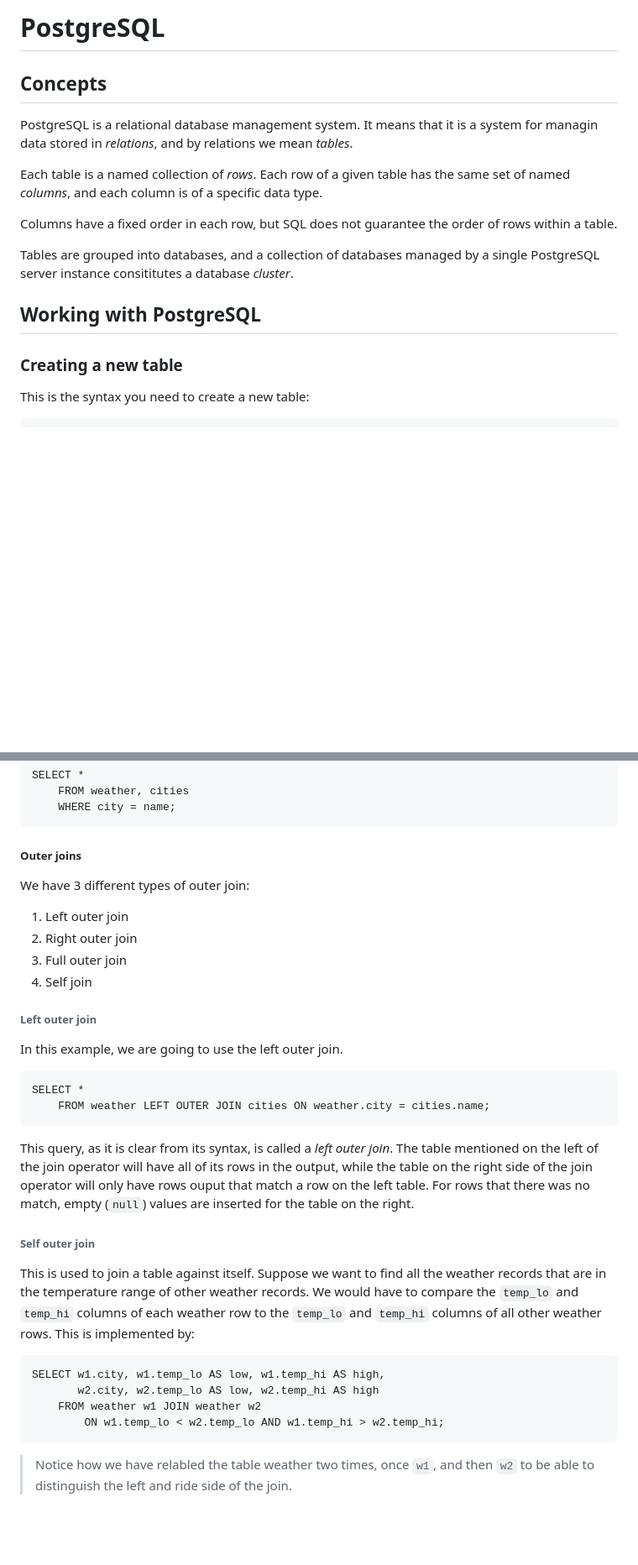
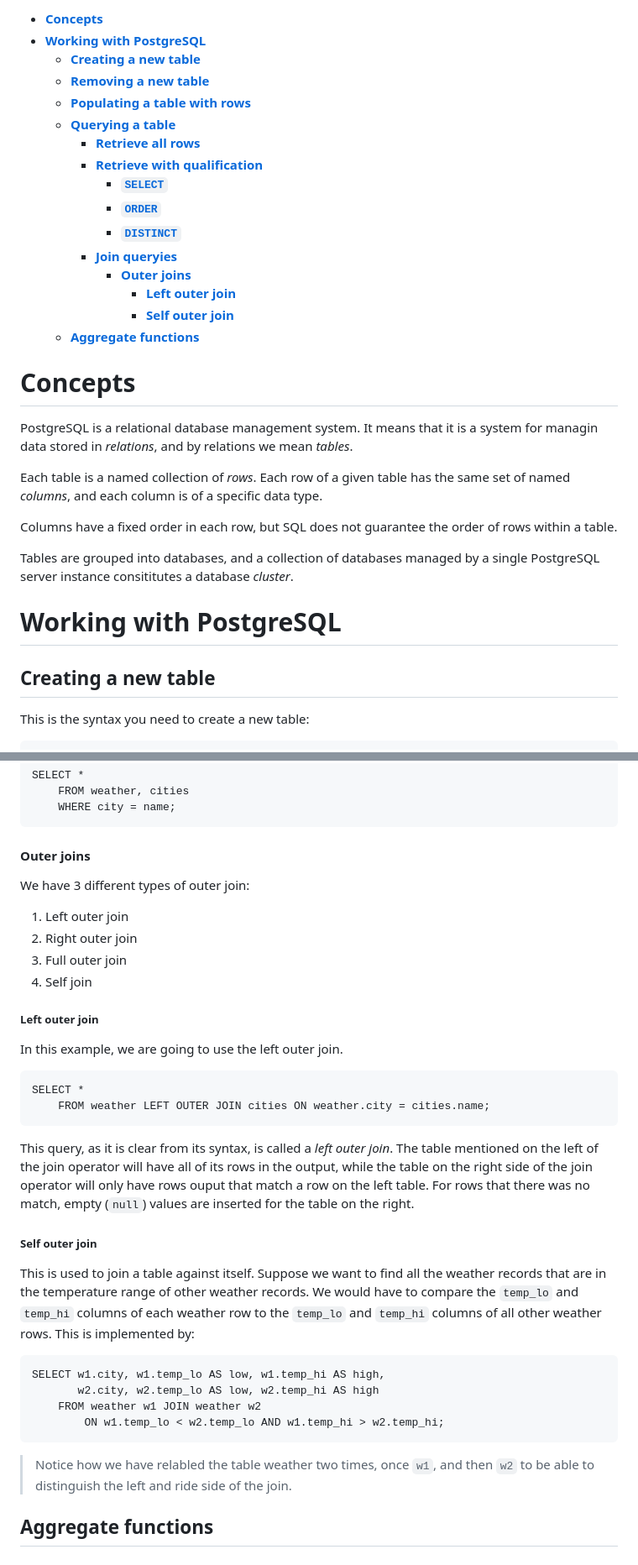
Before and after one commit to omidarmat/webDevNotes, a Markdown page: postgreSql/postgreSql.md, 2 parts joined by grey strips. Shown: that part at 84% size. Drawn GitHub-style; blank space fills up the shorter version.

Commit message:
update postgreSql.md: reorganize headings

````diff
--- a/postgreSql/postgreSql.md
+++ b/postgreSql/postgreSql.md
@@ -1,6 +1,21 @@
-# **PostgreSQL**
+- [**Concepts**](#concepts)
+- [**Working with PostgreSQL**](#working-with-postgresql)
+  - [**Creating a new table**](#creating-a-new-table)
+  - [**Removing a new table**](#removing-a-new-table)
+  - [**Populating a table with rows**](#populating-a-table-with-rows)
+  - [**Querying a table**](#querying-a-table)
+    - [**Retrieve all rows**](#retrieve-all-rows)
+    - [**Retrieve with qualification**](#retrieve-with-qualification)
+      - [**`SELECT`**](#select)
+      - [**`ORDER`**](#order)
+      - [**`DISTINCT`**](#distinct)
+    - [**Join queryies**](#join-queryies)
+      - [**Outer joins**](#outer-joins)
+        - [**Left outer join**](#left-outer-join)
+        - [**Self outer join**](#self-outer-join)
+  - [**Aggregate functions**](#aggregate-functions)
 
-## **Concepts**
+# **Concepts**
 
 PostgreSQL is a relational database management system. It means that it is a system for managin data stored in _relations_, and by relations we mean _tables_.
 
@@ -10,9 +25,9 @@ Columns have a fixed order in each row, but SQL does not guarantee the order of
 
 Tables are grouped into databases, and a collection of databases managed by a single PostgreSQL server instance consititutes a database _cluster_.
 
-## **Working with PostgreSQL**
+# **Working with PostgreSQL**
 
-### **Creating a new table**
+## **Creating a new table**
 
 This is the syntax you need to create a new table:
 
@@ -221,7 +236,7 @@ SELECT *
     WHERE city = name;
 ```
 
-##### **Outer joins**
+#### **Outer joins**
 
 We have 3 different types of outer join:
 
@@ -230,7 +245,7 @@ We have 3 different types of outer join:
 3.  Full outer join
 4.  Self join
 
-###### **Left outer join**
+##### **Left outer join**
 
 In this example, we are going to use the left outer join.
 
@@ -241,7 +256,7 @@ SELECT *
 
 This query, as it is clear from its syntax, is called a _left outer join_. The table mentioned on the left of the join operator will have all of its rows in the output, while the table on the right side of the join operator will only have rows ouput that match a row on the left table. For rows that there was no match, empty (`null`) values are inserted for the table on the right.
 
-###### **Self outer join**
+##### **Self outer join**
 
 This is used to join a table against itself. Suppose we want to find all the weather records that are in the temperature range of other weather records. We would have to compare the `temp_lo` and `temp_hi` columns of each weather row to the `temp_lo` and `temp_hi` columns of all other weather rows. This is implemented by:
 
@@ -253,3 +268,5 @@ SELECT w1.city, w1.temp_lo AS low, w1.temp_hi AS high,
 ```
 
 > Notice how we have relabled the table weather two times, once `w1`, and then `w2` to be able to distinguish the left and ride side of the join.
+
+## **Aggregate functions**
````
Also changed, not shown: other parts of postgreSql/postgreSql.md (+9 -9 lines).
